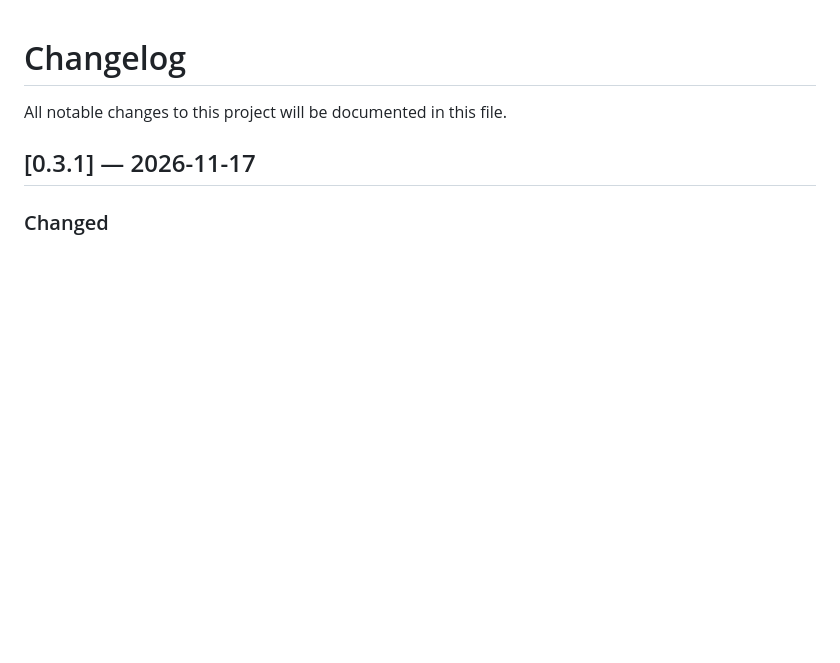
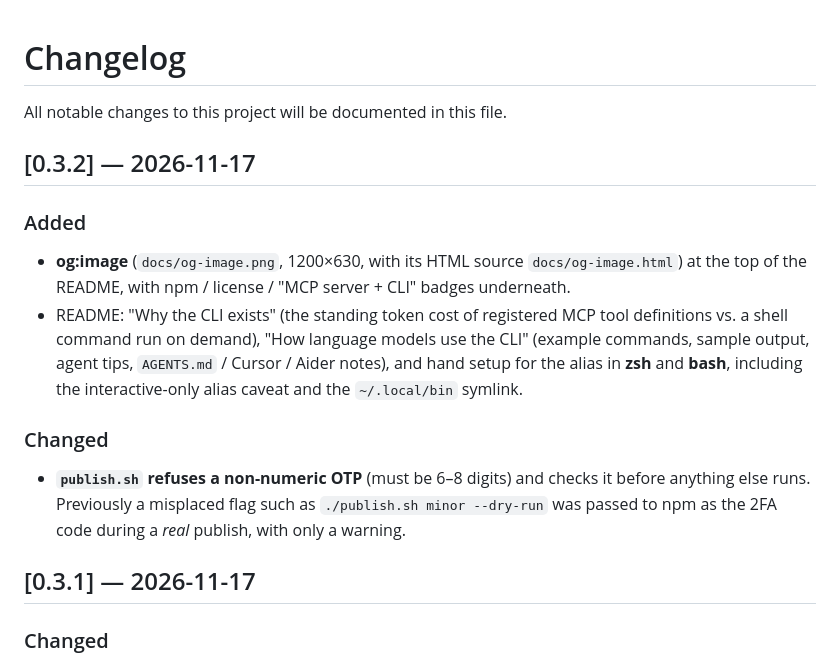
Before and after one commit to ICJIA/axecap-mcp, a Markdown page: CHANGELOG.md, the part around the change. Drawn GitHub-style; blank space fills up the shorter version.

```diff
--- a/CHANGELOG.md
+++ b/CHANGELOG.md
@@ -1,6 +1,17 @@
 # Changelog
 
 All notable changes to this project will be documented in this file.
+
+## [0.3.2] — 2026-11-17
+
+### Added
+
+- **og:image** (`docs/og-image.png`, 1200×630, with its HTML source `docs/og-image.html`) at the top of the README, with npm / license / "MCP server + CLI" badges underneath.
+- README: "Why the CLI exists" (the standing token cost of registered MCP tool definitions vs. a shell command run on demand), "How language models use the CLI" (example commands, sample output, agent tips, `AGENTS.md` / Cursor / Aider notes), and hand setup for the alias in **zsh** and **bash**, including the interactive-only alias caveat and the `~/.local/bin` symlink.
+
+### Changed
+
+- **`publish.sh` refuses a non-numeric OTP** (must be 6–8 digits) and checks it before anything else runs. Previously a misplaced flag such as `./publish.sh minor --dry-run` was passed to npm as the 2FA code during a *real* publish, with only a warning.
 
 ## [0.3.1] — 2026-11-17
 
```
Also changed, not shown: README.md (+89 -1 lines), docs/og-image.png (added), 2 other files.
